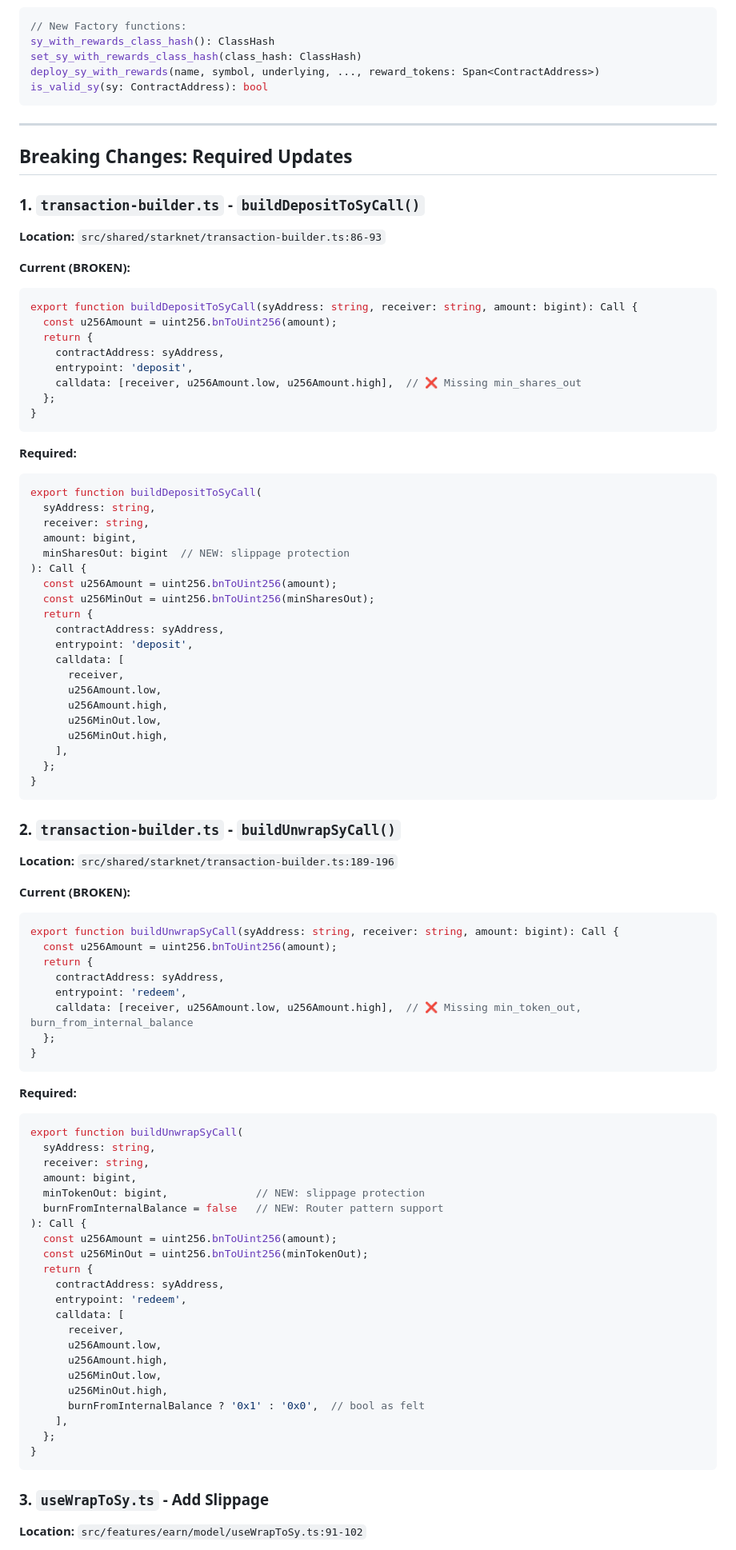
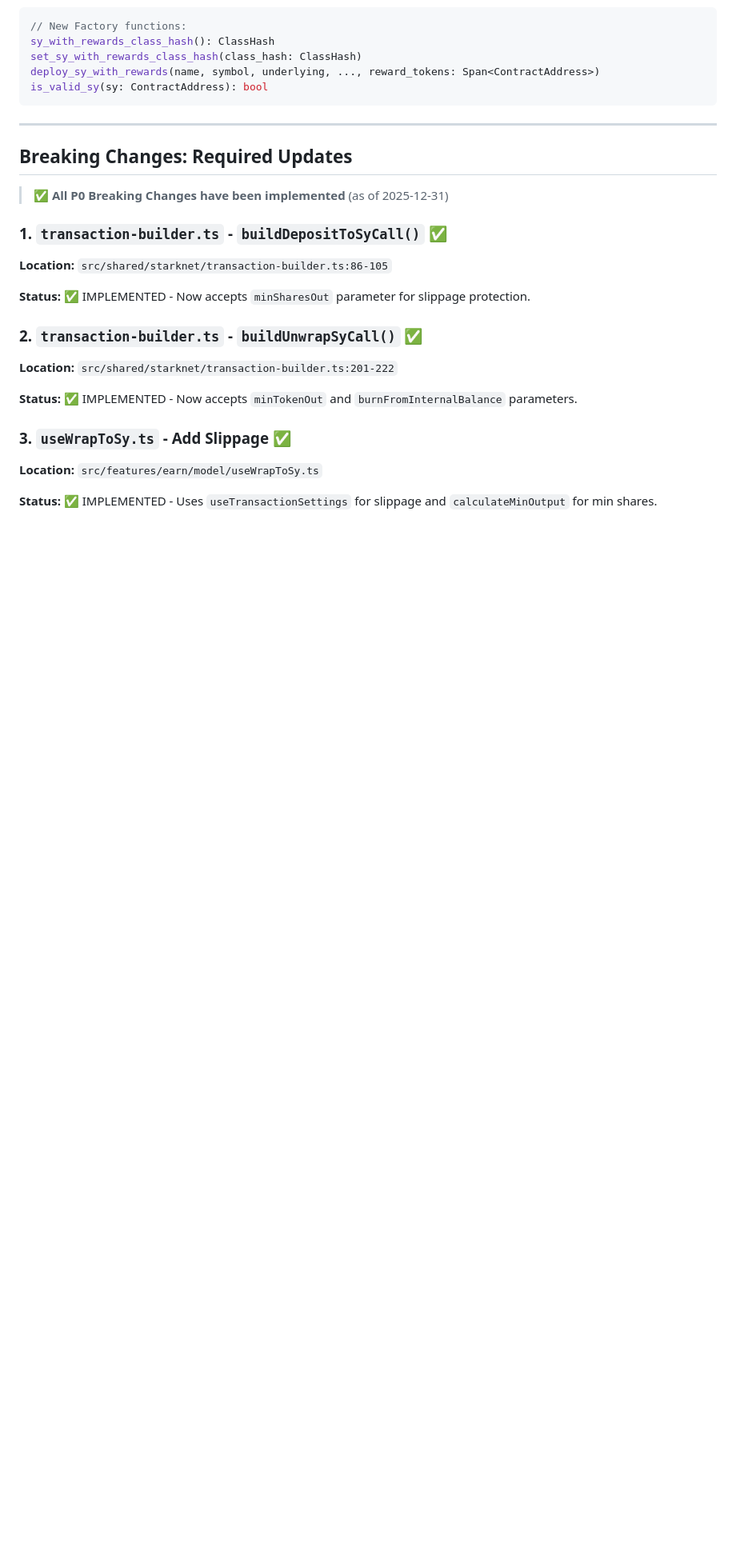
Before and after one commit to ametel01/horizon-starknet, a Markdown page: packages/frontend/SY_FRONTEND_ANALYSIS.md, the part around one of its changes. Shown at 80% size. Rendered like a GitHub page; blank space fills up the shorter version.

````diff
--- a/packages/frontend/SY_FRONTEND_ANALYSIS.md
+++ b/packages/frontend/SY_FRONTEND_ANALYSIS.md
@@ -133,89 +145,23 @@ is_valid_sy(sy: ContractAddress): bool
 
 ## Breaking Changes: Required Updates
 
-### 1. `transaction-builder.ts` - `buildDepositToSyCall()`
+> ✅ **All P0 Breaking Changes have been implemented** (as of 2025-12-31)
 
-**Location:** `src/shared/starknet/transaction-builder.ts:86-93`
+### 1. `transaction-builder.ts` - `buildDepositToSyCall()` ✅
 
-**Current (BROKEN):**
-```typescript
-export function buildDepositToSyCall(syAddress: string, receiver: string, amount: bigint): Call {
-  const u256Amount = uint256.bnToUint256(amount);
-  return {
-    contractAddress: syAddress,
-    entrypoint: 'deposit',
-    calldata: [receiver, u256Amount.low, u256Amount.high],  // ❌ Missing min_shares_out
-  };
-}
-```
+**Location:** `src/shared/starknet/transaction-builder.ts:86-105`
 
-**Required:**
-```typescript
-export function buildDepositToSyCall(
-  syAddress: string,
-  receiver: string,
-  amount: bigint,
-  minSharesOut: bigint  // NEW: slippage protection
-): Call {
-  const u256Amount = uint256.bnToUint256(amount);
-  const u256MinOut = uint256.bnToUint256(minSharesOut);
-  return {
-    contractAddress: syAddress,
-    entrypoint: 'deposit',
-    calldata: [
-      receiver,
-      u256Amount.low,
-      u256Amount.high,
-      u256MinOut.low,
-      u256MinOut.high,
-    ],
-  };
-}
-```
+**Status:** ✅ IMPLEMENTED - Now accepts `minSharesOut` parameter for slippage protection.
 
-### 2. `transaction-builder.ts` - `buildUnwrapSyCall()`
+### 2. `transaction-builder.ts` - `buildUnwrapSyCall()` ✅
 
-**Location:** `src/shared/starknet/transaction-builder.ts:189-196`
+**Location:** `src/shared/starknet/transaction-builder.ts:201-222`
 
-**Current (BROKEN):**
-```typescript
-export function buildUnwrapSyCall(syAddress: string, receiver: string, amount: bigint): Call {
-  const u256Amount = uint256.bnToUint256(amount);
-  return {
-    contractAddress: syAddress,
-    entrypoint: 'redeem',
-    calldata: [receiver, u256Amount.low, u256Amount.high],  // ❌ Missing min_token_out, burn_from_internal_balance
-  };
-}
-```
+**Status:** ✅ IMPLEMENTED - Now accepts `minTokenOut` and `burnFromInternalBalance` parameters.
 
-**Required:**
-```typescript
-export function buildUnwrapSyCall(
-  syAddress: string,
-  receiver: string,
-  amount: bigint,
-  minTokenOut: bigint,              // NEW: slippage protection
-  burnFromInternalBalance = false   // NEW: Router pattern support
-): Call {
-  const u256Amount = uint256.bnToUint256(amount);
-  const u256MinOut = uint256.bnToUint256(minTokenOut);
-  return {
-    contractAddress: syAddress,
-    entrypoint: 'redeem',
-    calldata: [
-      receiver,
-      u256Amount.low,
-      u256Amount.high,
-      u256MinOut.low,
-      u256MinOut.high,
-      burnFromInternalBalance ? '0x1' : '0x0',  // bool as felt
-    ],
-  };
-}
-```
+### 3. `useWrapToSy.ts` - Add Slippage ✅
 
-### 3. `useWrapToSy.ts` - Add Slippage
+**Location:** `src/features/earn/model/useWrapToSy.ts`
 
-**Location:** `src/features/earn/model/useWrapToSy.ts:91-102`
+**Status:** ✅ IMPLEMENTED - Uses `useTransactionSettings` for slippage and `calculateMinOutput` for min shares.
 
````
Also changed, not shown: other parts of packages/frontend/SY_FRONTEND_ANALYSIS.md (+52 -146 lines).
